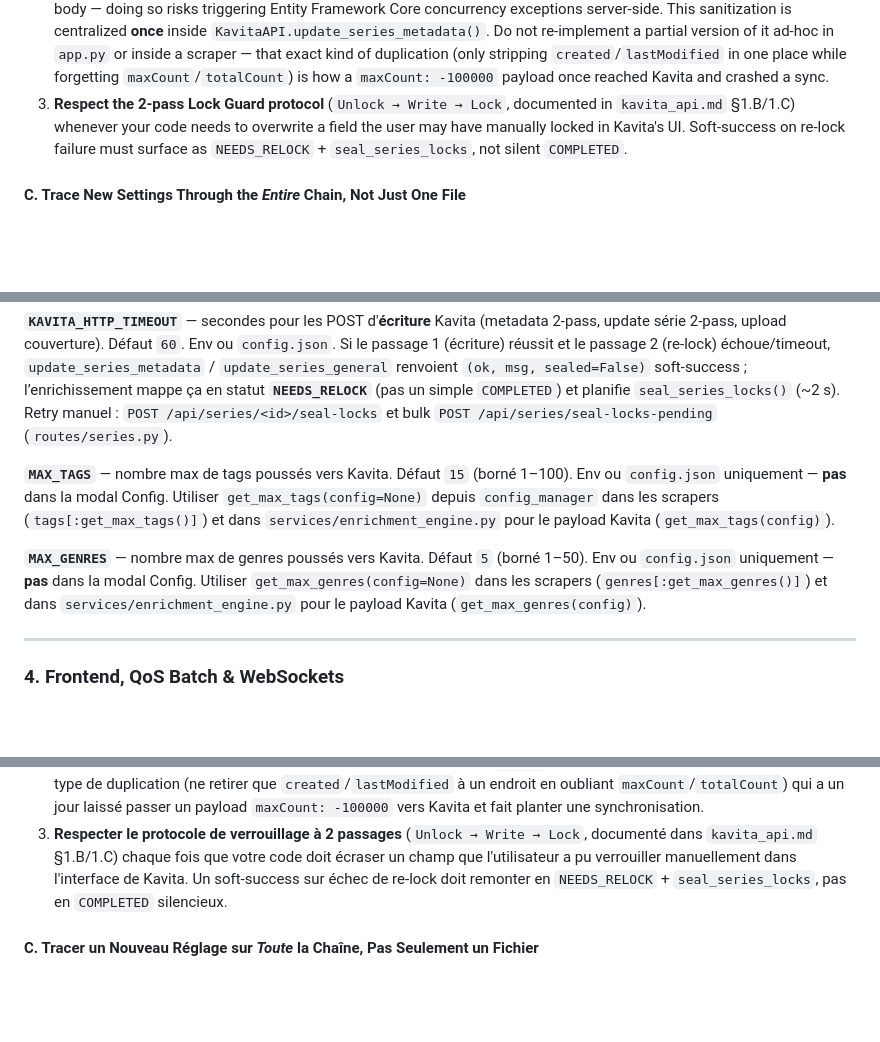
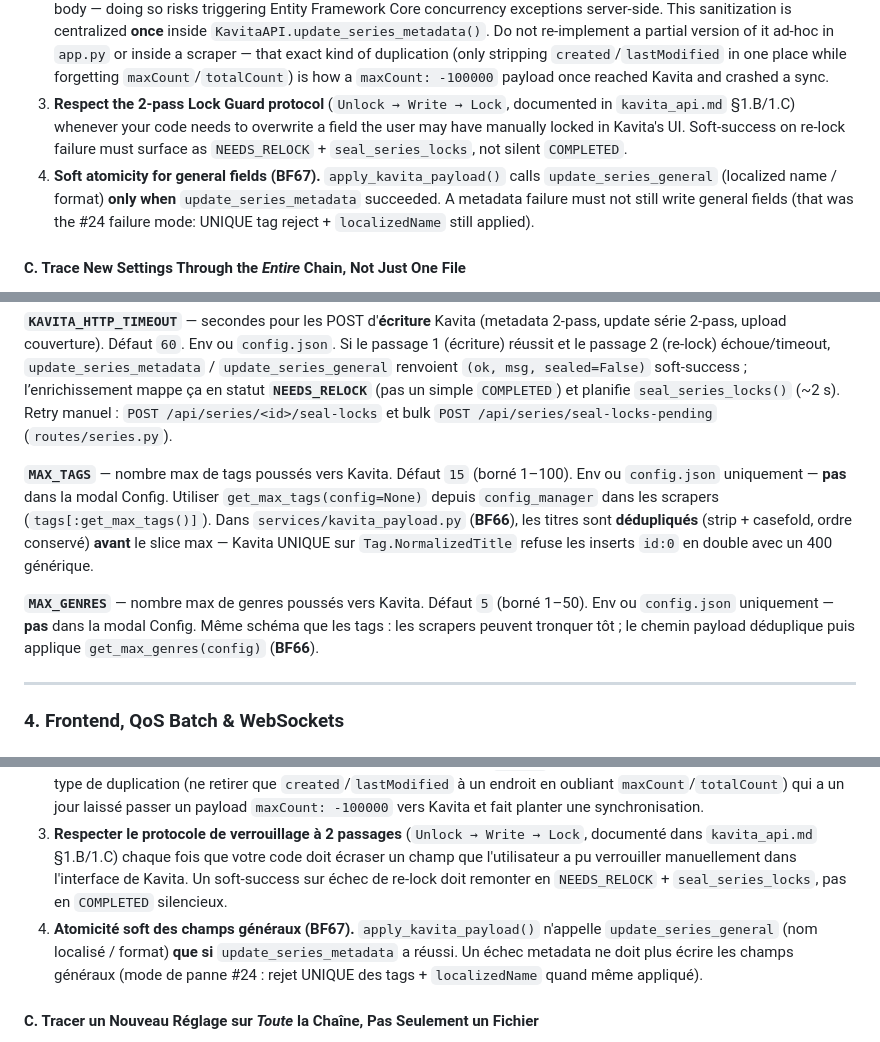
Before and after one commit to raukorim-bot/MetaKavita, a Markdown page: DEVELOPER.md, 3 parts joined by grey strips. Drawn GitHub-style; blank space fills up the shorter version.

```diff
--- a/DEVELOPER.md
+++ b/DEVELOPER.md
@@ -337,6 +340,7 @@ Before touching any code path that calls into `kavita_api.py`, read `kavita_api.
 1. **Never send a partial payload to `POST /api/Series/update`.** Kavita's `SeriesController`/`UpdateSeriesDto` has **no null-guard** on several fields — `localizedName` in particular. If your update logic only intends to change `format`, but omits `localizedName` from the JSON body, Kavita's C# backend deserializes the missing key as `null`, **overwrites** the existing value in the database, and additionally **resets** `nameLocked` / `sortNameLocked` / `localizedNameLocked` to `false` — even though those fields were never meant to be touched. This exact regression silently corrupted alternate titles for real users and crashed a third-party OPDS client (KOReader's "Kamare" plugin), which assumed `localizedName` would always be a string and choked on the resulting `null`. **The mandatory fix pattern:** always `GET /api/Series/{id}` first, merge your intended change into the *complete* current state, and only then `POST` the full object back. See `KavitaAPI.update_series_general()` for the reference implementation of this GET-merge-POST pattern.
 2. **Sanitize GET-only / computed fields before every `POST`.** Properties like `created`, `lastModified`, `totalCount`, `maxCount`, `pages`, and `wordCount` are returned by Kavita's `GET` endpoints but must never be echoed back in a `POST` body — doing so risks triggering Entity Framework Core concurrency exceptions server-side. This sanitization is centralized **once** inside `KavitaAPI.update_series_metadata()`. Do not re-implement a partial version of it ad-hoc in `app.py` or inside a scraper — that exact kind of duplication (only stripping `created`/`lastModified` in one place while forgetting `maxCount`/`totalCount`) is how a `maxCount: -100000` payload once reached Kavita and crashed a sync.
 3. **Respect the 2-pass Lock Guard protocol** (`Unlock → Write → Lock`, documented in `kavita_api.md` §1.B/1.C) whenever your code needs to overwrite a field the user may have manually locked in Kavita's UI. Soft-success on re-lock failure must surface as `NEEDS_RELOCK` + `seal_series_locks`, not silent `COMPLETED`.
+4. **Soft atomicity for general fields (BF67).** `apply_kavita_payload()` calls `update_series_general` (localized name / format) **only when** `update_series_metadata` succeeded. A metadata failure must not still write general fields (that was the #24 failure mode: UNIQUE tag reject + `localizedName` still applied).
 
 #### C. Trace New Settings Through the *Entire* Chain, Not Just One File
 The per-series Publisher Preference toggle (`VF/VA` vs `VO`, v1.5.7) shipped with fully correct code in the HTML template, the JS payload builder, both scrapers' extraction logic, *and* the SQLite schema — yet was completely inert in practice, because a single Flask route (`/save-override`) read the submitted value into a local variable and then simply never forwarded it to the persistence call (then `save_forced_overrides()`, since removed in favour of `save_series_override(SeriesOverride(...))`). No single file was wrong in isolation; the bug only existed in the gap between files. **Whenever you add or touch a per-series or global setting, manually trace it end-to-end**: HTML input → `script.js` payload construction → Flask route parameter extraction → `db_manager.py` write → `db_manager.py` read → `existing_metadata` construction in `app.py` → scraper consumption. A fast way to catch this class of bug is to grep every call site of the persistence function (e.g. `save_series_override(`) and diff the `SeriesOverride` fields against the dataclass.
@@ -416,9 +420,9 @@ Le système gère les sous-chemins (ex: `https://domaine.com/metakavita`) via `P
 
 **`KAVITA_HTTP_TIMEOUT`** — secondes pour les POST d'**écriture** Kavita (metadata 2-pass, update série 2-pass, upload couverture). Défaut `60`. Env ou `config.json`. Si le passage 1 (écriture) réussit et le passage 2 (re-lock) échoue/timeout, `update_series_metadata` / `update_series_general` renvoient `(ok, msg, sealed=False)` soft-success ; l’enrichissement mappe ça en statut **`NEEDS_RELOCK`** (pas un simple `COMPLETED`) et planifie `seal_series_locks()` (~2 s). Retry manuel : `POST /api/series/<id>/seal-locks` et bulk `POST /api/series/seal-locks-pending` (`routes/series.py`).
 
-**`MAX_TAGS`** — nombre max de tags poussés vers Kavita. Défaut `15` (borné 1–100). Env ou `config.json` uniquement — **pas** dans la modal Config. Utiliser `get_max_tags(config=None)` depuis `config_manager` dans les scrapers (`tags[:get_max_tags()]`) et dans `services/enrichment_engine.py` pour le payload Kavita (`get_max_tags(config)`).
+**`MAX_TAGS`** — nombre max de tags poussés vers Kavita. Défaut `15` (borné 1–100). Env ou `config.json` uniquement — **pas** dans la modal Config. Utiliser `get_max_tags(config=None)` depuis `config_manager` dans les scrapers (`tags[:get_max_tags()]`). Dans `services/kavita_payload.py` (**BF66**), les titres sont **dédupliqués** (strip + casefold, ordre conservé) **avant** le slice max — Kavita UNIQUE sur `Tag.NormalizedTitle` refuse les inserts `id:0` en double avec un 400 générique.
 
-**`MAX_GENRES`** — nombre max de genres poussés vers Kavita. Défaut `5` (borné 1–50). Env ou `config.json` uniquement — **pas** dans la modal Config. Utiliser `get_max_genres(config=None)` dans les scrapers (`genres[:get_max_genres()]`) et dans `services/enrichment_engine.py` pour le payload Kavita (`get_max_genres(config)`).
+**`MAX_GENRES`** — nombre max de genres poussés vers Kavita. Défaut `5` (borné 1–50). Env ou `config.json` uniquement — **pas** dans la modal Config. Même schéma que les tags : les scrapers peuvent tronquer tôt ; le chemin payload déduplique puis applique `get_max_genres(config)` (**BF66**).
 
 ---
 
@@ -682,6 +690,7 @@ Avant de toucher à un chemin de code qui appelle `kavita_api.py`, lisez intégr
 1. **Ne jamais envoyer de payload partiel à `POST /api/Series/update`.** Le `SeriesController`/`UpdateSeriesDto` de Kavita n'a **aucune protection contre les valeurs nulles** sur plusieurs champs — notamment `localizedName`. Si votre logique de mise à jour ne vise à changer que `format` mais omet `localizedName` du corps JSON, le backend C# de Kavita désérialise la clé manquante en `null`, **écrase** la valeur existante en base, et **réinitialise en plus** `nameLocked` / `sortNameLocked` / `localizedNameLocked` à `false` — alors même que ces champs n'étaient pas censés être touchés. Cette régression exacte a silencieusement corrompu les titres alternatifs d'utilisateurs réels et fait planter un client OPDS tiers (l'extension "Kamare" de KOReader), qui supposait que `localizedName` serait toujours une chaîne de caractères et s'est bloqué sur le `null` résultant. **Le motif de correction obligatoire :** toujours faire un `GET /api/Series/{id}` en premier, fusionner le changement voulu dans l'état actuel *complet*, puis seulement ensuite renvoyer l'objet entier en `POST`. Voir `KavitaAPI.update_series_general()` pour l'implémentation de référence de ce motif GET-fusion-POST.
 2. **Assainir les champs GET-uniquement / calculés avant chaque `POST`.** Des propriétés comme `created`, `lastModified`, `totalCount`, `maxCount`, `pages` et `wordCount` sont renvoyées par les endpoints `GET` de Kavita mais ne doivent jamais être réinjectées dans un corps `POST` — cela risque de déclencher des exceptions de concurrence d'état côté Entity Framework Core. Cet assainissement est centralisé **une seule fois** dans `KavitaAPI.update_series_metadata()`. Ne réimplémentez pas une version partielle de cette logique dans `app.py` ou dans un scraper — c'est exactement ce type de duplication (ne retirer que `created`/`lastModified` à un endroit en oubliant `maxCount`/`totalCount`) qui a un jour laissé passer un payload `maxCount: -100000` vers Kavita et fait planter une synchronisation.
 3. **Respecter le protocole de verrouillage à 2 passages** (`Unlock → Write → Lock`, documenté dans `kavita_api.md` §1.B/1.C) chaque fois que votre code doit écraser un champ que l'utilisateur a pu verrouiller manuellement dans l'interface de Kavita. Un soft-success sur échec de re-lock doit remonter en `NEEDS_RELOCK` + `seal_series_locks`, pas en `COMPLETED` silencieux.
+4. **Atomicité soft des champs généraux (BF67).** `apply_kavita_payload()` n'appelle `update_series_general` (nom localisé / format) **que si** `update_series_metadata` a réussi. Un échec metadata ne doit plus écrire les champs généraux (mode de panne #24 : rejet UNIQUE des tags + `localizedName` quand même appliqué).
 
 #### C. Tracer un Nouveau Réglage sur *Toute* la Chaîne, Pas Seulement un Fichier
 L'interrupteur de Préférence d'Éditeur par série (`VF/VA` vs `VO`, v1.5.7) a été livré avec un code entièrement correct dans le template HTML, la construction du payload JS, la logique d'extraction des deux scrapers, *et* le schéma SQLite — et pourtant il n'avait strictement aucun effet en pratique, car une seule route Flask (`/save-override`) lisait la valeur soumise dans une variable locale puis oubliait tout simplement de la transmettre à l'appel de persistance (alors `save_forced_overrides()`, depuis retiré au profit de `save_series_override(SeriesOverride(...))`). Aucun fichier n'était fautif isolément ; le bug n'existait que dans l'interstice entre les fichiers. **Chaque fois que vous ajoutez ou modifiez un réglage par série ou global, tracez-le manuellement de bout en bout** : champ HTML → construction du payload dans `script.js` → extraction du paramètre dans la route Flask → écriture dans `db_manager.py` → lecture dans `db_manager.py` → construction de `existing_metadata` dans `app.py` → consommation par le scraper. Un moyen rapide de détecter cette classe de bug consiste à rechercher tous les appels de la fonction de persistance (ex : `save_series_override(`) et à comparer les champs du `SeriesOverride` avec la dataclass.
```
Also changed, not shown: other parts of DEVELOPER.md (+20 -13 lines), CHANGELOG.md (+6 -6 lines), ROADMAP.md (+6 -6 lines).
